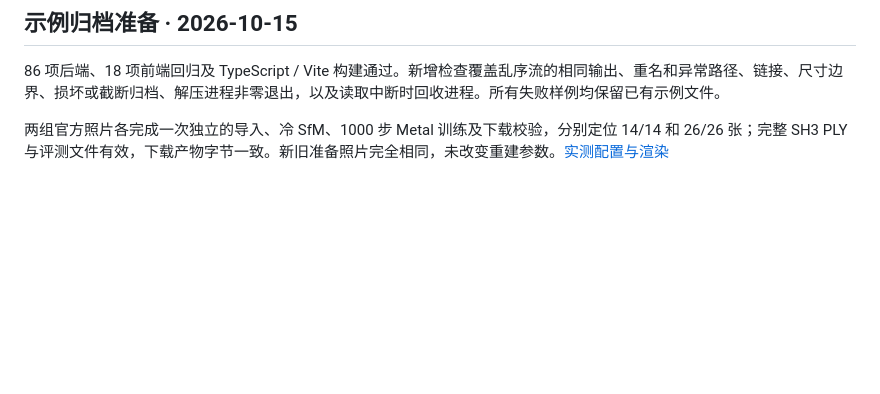
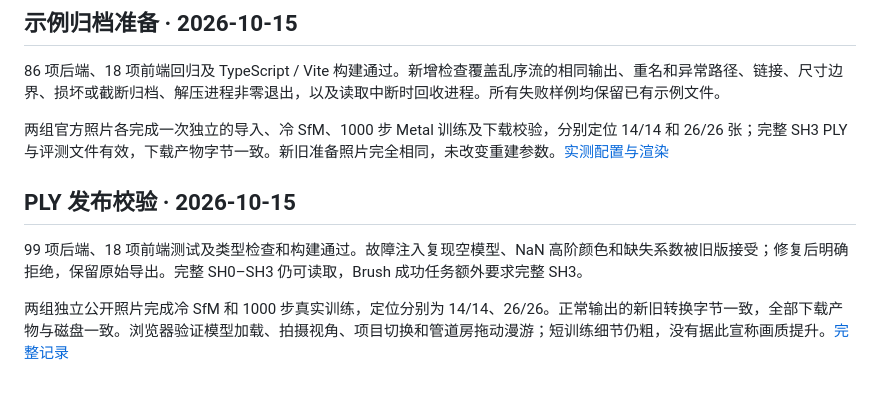
Before and after one commit to sakorman/web-scan, a Markdown page: docs/QA.md, the part around the change. Rendered like a GitHub page; blank space fills up the shorter version.

```diff
--- a/docs/QA.md
+++ b/docs/QA.md
@@ -167,3 +167,10 @@ Python 64 项测试通过，新增交错顺序、均值/范围、运行完整性
 86 项后端、18 项前端回归及 TypeScript / Vite 构建通过。新增检查覆盖乱序流的相同输出、重名和异常路径、链接、尺寸边界、损坏或截断归档、解压进程非零退出，以及读取中断时回收进程。所有失败样例均保留已有示例文件。
 
 两组官方照片各完成一次独立的导入、冷 SfM、1000 步 Metal 训练及下载校验，分别定位 14/14 和 26/26 张；完整 SH3 PLY 与评测文件有效，下载产物字节一致。新旧准备照片完全相同，未改变重建参数。[实测配置与渲染](SAMPLE-PREPARATION.md)
+
+
+## PLY 发布校验 · 2026-10-15
+
+99 项后端、18 项前端测试及类型检查和构建通过。故障注入复现空模型、NaN 高阶颜色和缺失系数被旧版接受；修复后明确拒绝，保留原始导出。完整 SH0–SH3 仍可读取，Brush 成功任务额外要求完整 SH3。
+
+两组独立公开照片完成冷 SfM 和 1000 步真实训练，定位分别为 14/14、26/26。正常输出的新旧转换字节一致，全部下载产物与磁盘一致。浏览器验证模型加载、拍摄视角、项目切换和管道房拖动漫游；短训练细节仍粗，没有据此宣称画质提升。[完整记录](PLY-VALIDATION.md)
```
Also changed, not shown: CHANGELOG.md (+7 -1 lines), README.md (+2 -0 lines), docs/PLY-VALIDATION.md (added, +52 -0 lines), docs/screenshots/25-ply-validation-pipes.jpg (added), docs/screenshots/26-ply-validation-office.jpg (added), 4 other files.
